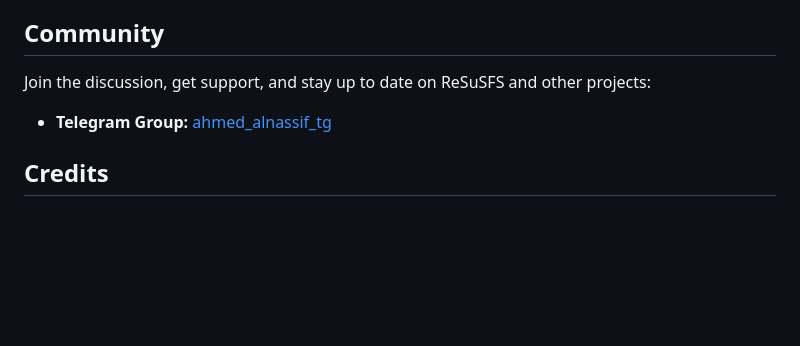
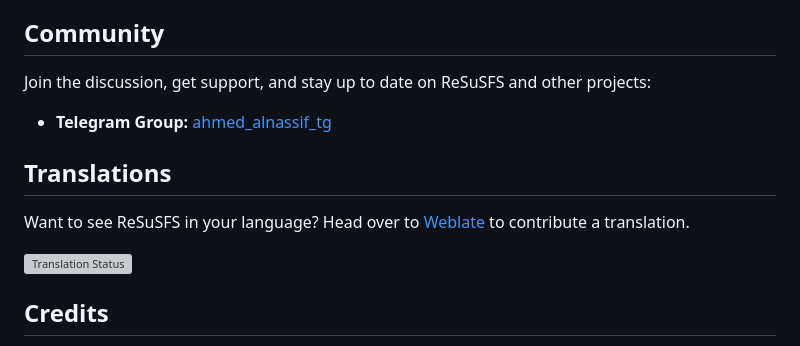
Before and after one commit to ahmed-alnassif/ReSuSFS, a Markdown page: README.md, the part around one of its changes. Rendered like a GitHub page; blank space fills up the shorter version; grey boxes are pictures that could not be loaded.

Commit message:
docs: migrate from crowdin to weblate
Signed-off-by: Ahmed Al-Nassif <mr.ahmed.nassif@gmail.com>

```diff
--- a/README.md
+++ b/README.md
@@ -192,6 +192,12 @@ Join the discussion, get support, and stay up to date on ReSuSFS and other proje
 
 - **Telegram Group:** [ahmed_alnassif_tg](https://t.me/ahmed_alnassif_tg)
 
+## Translations
+
+Want to see ReSuSFS in your language? Head over to [Weblate](https://hosted.weblate.org/engage/ReSuSFS) to contribute a translation.
+
+[![Translation Status](https://hosted.weblate.org/widgets/ReSuSFS/-/multi-auto.svg)](https://hosted.weblate.org/engage/ReSuSFS/)
+
 ## Credits
 
 - [SuSFS](https://gitlab.com/simonpunk/susfs4ksu) by simonpunk
```
Also changed, not shown: other parts of README.md (+1 -1 lines).
